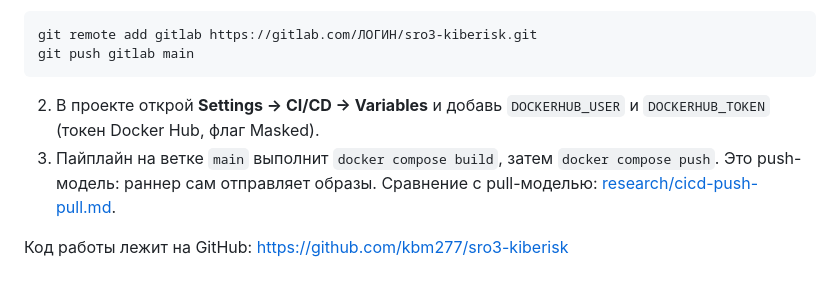
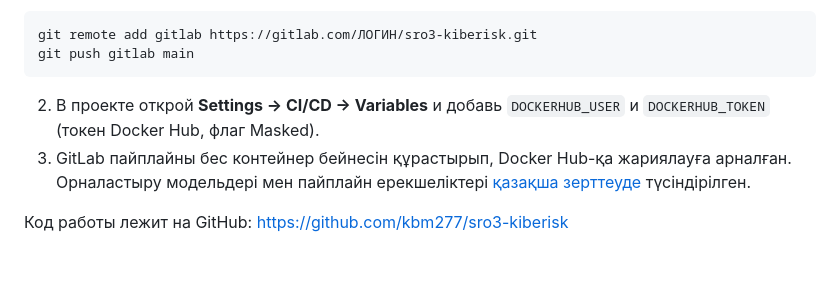
Before and after one commit to kbm277/sro3-kiberisk, a Markdown page: README.md, the part around the change. GitHub-like rendering.

Commit message:
CI/CD зерттеуін қазақша жаңарту

````diff
--- a/README.md
+++ b/README.md
@@ -80,6 +80,6 @@ git push gitlab main
 ```
 
 2. В проекте открой **Settings → CI/CD → Variables** и добавь `DOCKERHUB_USER` и `DOCKERHUB_TOKEN` (токен Docker Hub, флаг Masked).
-3. Пайплайн на ветке `main` выполнит `docker compose build`, затем `docker compose push`. Это push-модель: раннер сам отправляет образы. Сравнение с pull-моделью: [research/cicd-push-pull.md](research/cicd-push-pull.md).
+3. GitLab пайплайны бес контейнер бейнесін құрастырып, Docker Hub-қа жариялауға арналған. Орналастыру модельдері мен пайплайн ерекшеліктері [қазақша зерттеуде](research/cicd-push-pull.md) түсіндірілген.
 
 Код работы лежит на GitHub: https://github.com/kbm277/sro3-kiberisk
````
Also changed, not shown: research/cicd-push-pull.md (+51 -69 lines).
